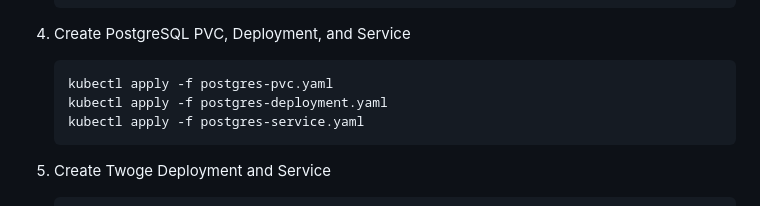
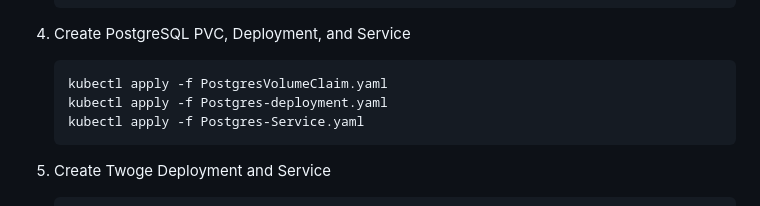
Before and after one commit to raissaglaucie/assessment-4, a Markdown page: readme.MD, the part around the change. Drawn GitHub-style.

````diff
--- a/readme.MD
+++ b/readme.MD
@@ -220,9 +220,9 @@ Twoge is a simple Twitter alternative built with Python Flask. The goal of this
 4. Create PostgreSQL PVC, Deployment, and Service
 
    ```
-   kubectl apply -f postgres-pvc.yaml
-   kubectl apply -f postgres-deployment.yaml
-   kubectl apply -f postgres-service.yaml
+   kubectl apply -f PostgresVolumeClaim.yaml
+   kubectl apply -f Postgres-deployment.yaml
+   kubectl apply -f Postgres-Service.yaml
    ```
 
 5. Create Twoge Deployment and Service
````
